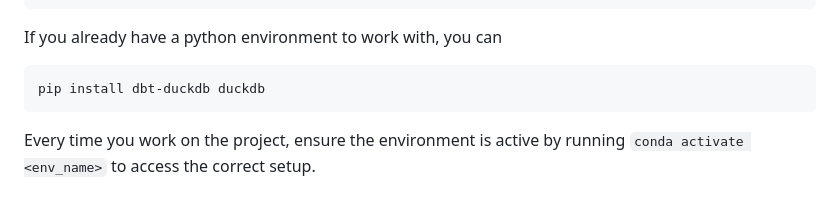
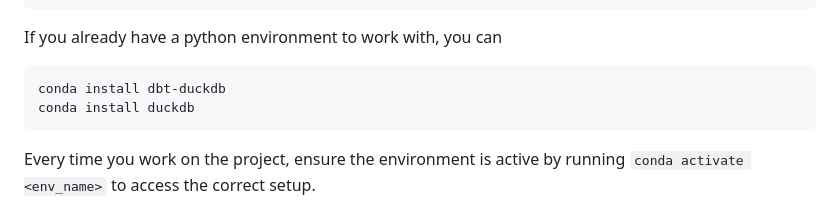
Before and after one commit to bcgov/bcstats-duckdb-storage-mvp, a Markdown page: sei_dbt/README.md, the part around the change. Drawn GitHub-style.

Commit message:
switch from  pip install to conda install

````diff
--- a/sei_dbt/README.md
+++ b/sei_dbt/README.md
@@ -64,7 +64,8 @@ pip install -r requirements.txt
 If you already have a python environment to work with, you can
 
 ```bash
-pip install dbt-duckdb duckdb
+conda install dbt-duckdb
+conda install duckdb
 ```
 
 Every time you work on the project, ensure the environment is active by running `conda activate <env_name>` to access the correct setup.
````
